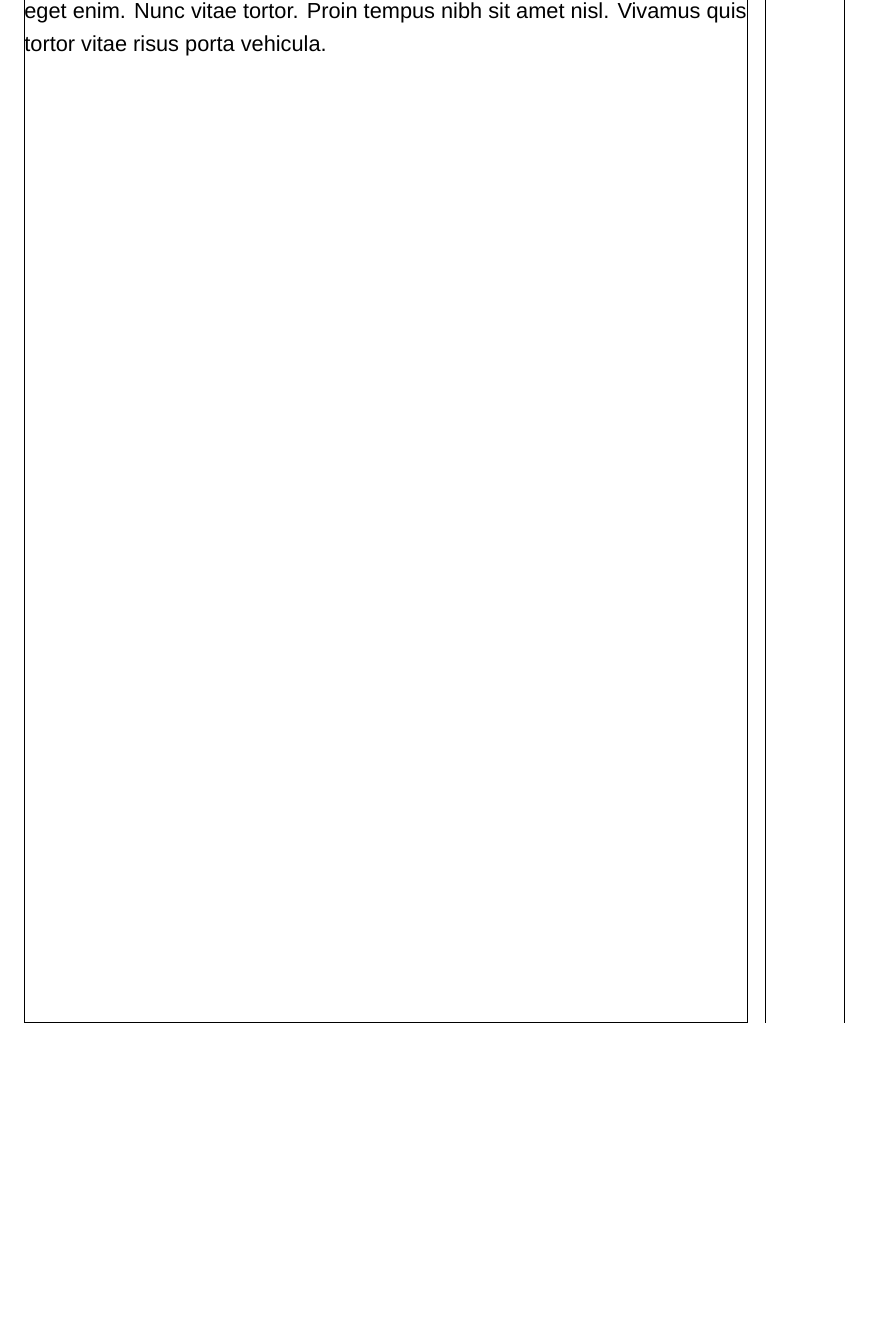
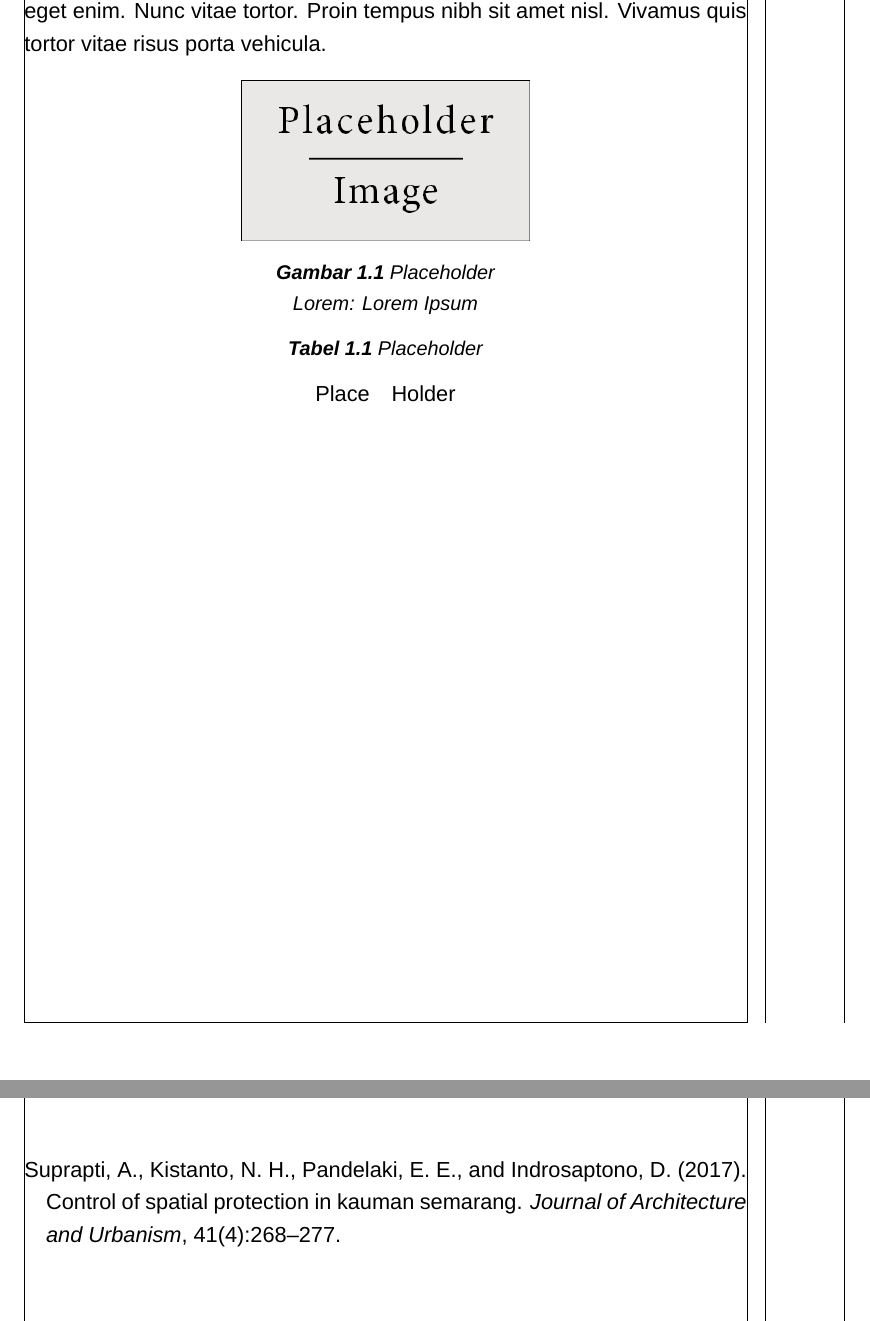
Before and after one commit to 777uliahshafar/thesis-templ, a LaTeX thesis (thesis.tex, which reads biblio.bib, subfiles/06introduction.tex, udthesis.cls): part of page 8 of 8 before the commit and two parts of pages 10 and 11 of 11 after it, the two joined at a grey line, cut so that both start at the same text, the shorter picture padded with empty space. Compiled offline with XeLaTeX; a missing font is replaced by an installed copy or a similar font.

Commit message:
biblio templ

```diff
--- /dev/null
+++ b/biblio.bib
@@ -0,0 +1,10 @@
+@article{suprapti2017,
+  title={Control of spatial protection in Kauman Semarang},
+  author={Suprapti, Atiek and Kistanto, Nurdien H and Pandelaki, Edward E and Indrosaptono, Djoko},
+  journal={Journal of Architecture and Urbanism},
+  volume={41},
+  number={4},
+  pages={268--277},
+  year={2017},
+  publisher={Taylor \& Francis}
+}
--- a/subfiles/06introduction.tex
+++ b/subfiles/06introduction.tex
@@ -18,6 +18,22 @@
 
 \lipsum[4-4]
 
+\begin{figure}[htpb]
+    \centering
+    \includegraphics[width=0.4\textwidth]{placeholder.jpg}
+    \caption{Placeholder}
+    \caption*{Lorem: Lorem Ipsum}
+    \label{fig:place}
+\end{figure}
+
+\begin{table}[htpb]
+    \centering
+    \caption{Placeholder}
+    \label{tab:holder}
+    \begin{tabular}{ll}
+    Place & Holder \\
+    \end{tabular}
+\end{table}
 
 %\onlyinsubfile{\biblio}
 \end{document}
--- a/udthesis.cls
+++ b/udthesis.cls
@@ -148,7 +163,9 @@
 %\usepackage{subcaption} %Subfigure component
 %\usepackage[labelformat=parens,labelsep=quad, skip=3pt]{caption}  %Subcaption in 2 column img
 
-\usepackage[labelsep=period,labelfont=onehalfspacing]{caption}%Use caption* for add source
+\usepackage[labelsep=space,
+labelfont={bf},
+font={it,small,onehalfspacing}]{caption}%Use \caption* for add source
 \setlength\belowcaptionskip{-10pt} %Reduce spacing caption figures
 
 
```
Also changed, not shown: thesis.tex (+10 -0 lines), thesis.pdf, subfiles/06introduction.tex (2 more changed lines), udthesis.cls (36 more changed lines), 1 other file.
